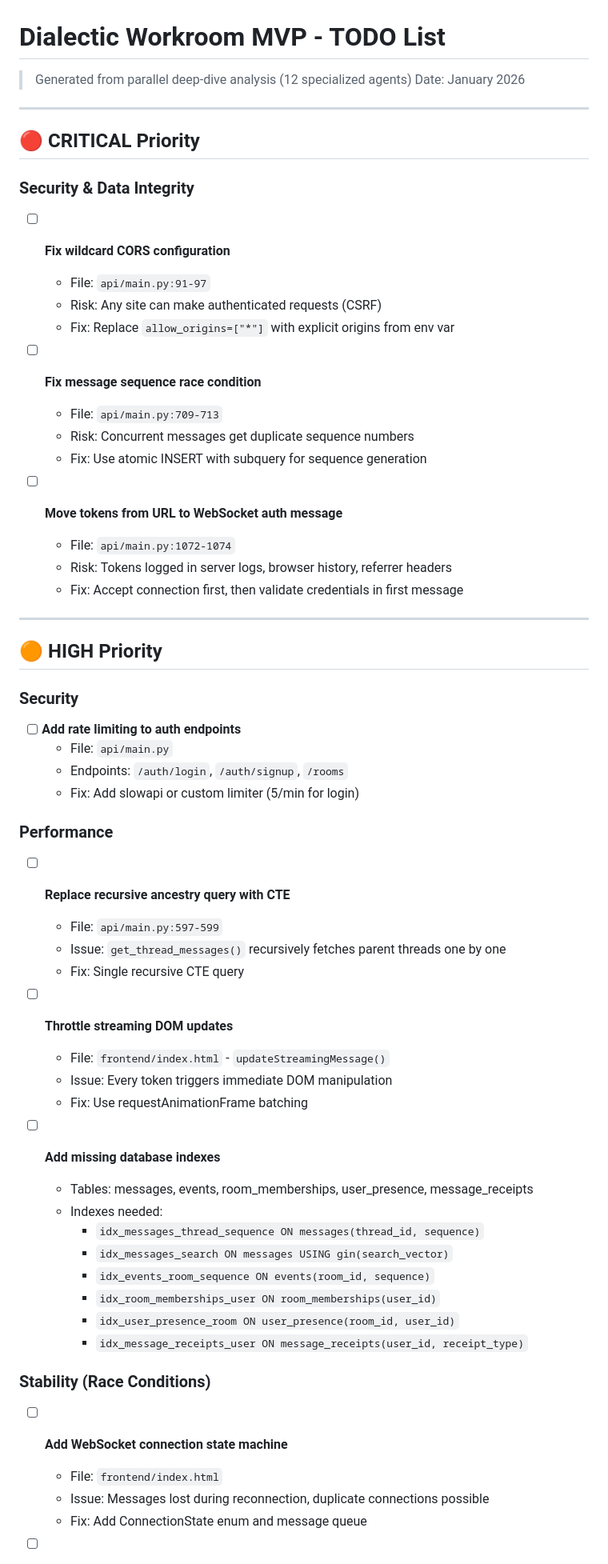
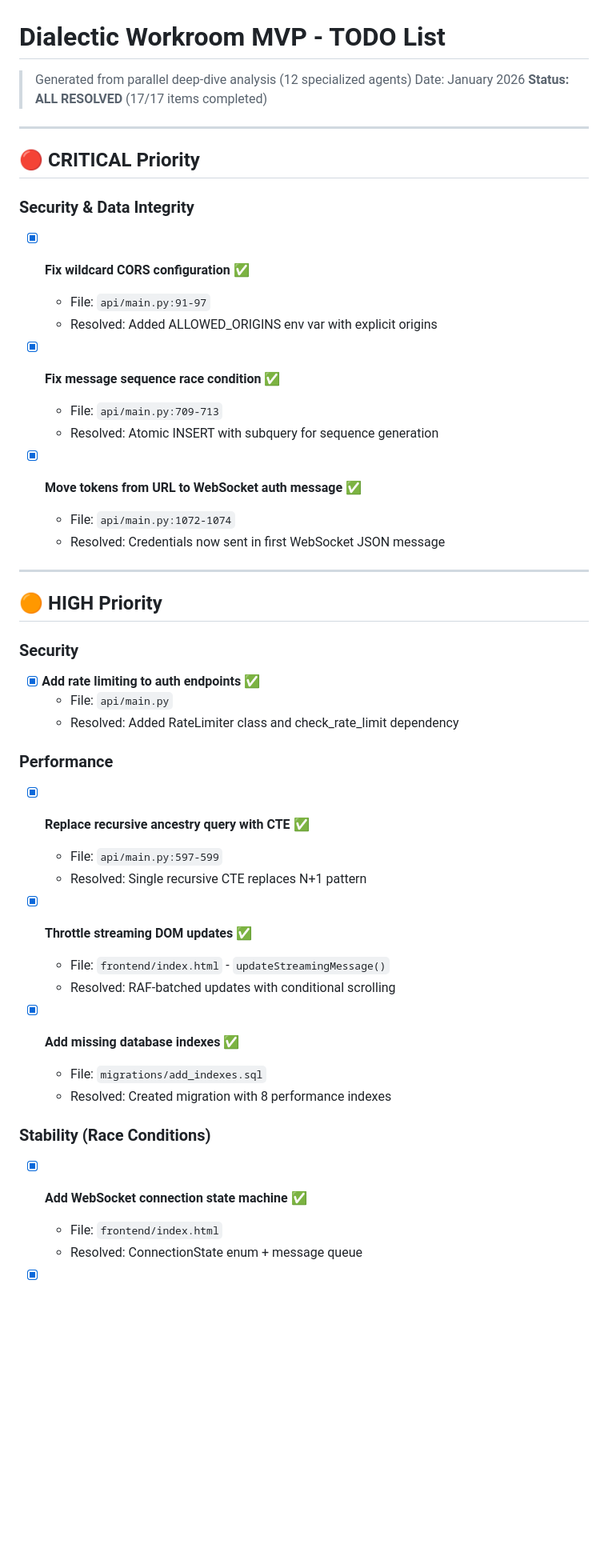
Before and after one commit to Skidudeaa/DanWoodAMO, a Markdown page: TODOS.md, the part around one of its changes. Shown at 80% size. Drawn GitHub-style; blank space fills up the shorter version.

```diff
--- a/TODOS.md
+++ b/TODOS.md
@@ -2,6 +2,7 @@
 
 > Generated from parallel deep-dive analysis (12 specialized agents)
 > Date: January 2026
+> **Status: ALL RESOLVED** (17/17 items completed)
 
 ---
 
@@ -9,20 +10,17 @@
 
 ### Security & Data Integrity
 
-- [ ] **Fix wildcard CORS configuration**
+- [x] **Fix wildcard CORS configuration** ✅
   - File: `api/main.py:91-97`
-  - Risk: Any site can make authenticated requests (CSRF)
-  - Fix: Replace `allow_origins=["*"]` with explicit origins from env var
+  - Resolved: Added ALLOWED_ORIGINS env var with explicit origins
 
-- [ ] **Fix message sequence race condition**
+- [x] **Fix message sequence race condition** ✅
   - File: `api/main.py:709-713`
-  - Risk: Concurrent messages get duplicate sequence numbers
-  - Fix: Use atomic INSERT with subquery for sequence generation
+  - Resolved: Atomic INSERT with subquery for sequence generation
 
-- [ ] **Move tokens from URL to WebSocket auth message**
+- [x] **Move tokens from URL to WebSocket auth message** ✅
   - File: `api/main.py:1072-1074`
-  - Risk: Tokens logged in server logs, browser history, referrer headers
-  - Fix: Accept connection first, then validate credentials in first message
+  - Resolved: Credentials now sent in first WebSocket JSON message
 
 ---
 
@@ -30,37 +28,27 @@
 
 ### Security
 
-- [ ] **Add rate limiting to auth endpoints**
+- [x] **Add rate limiting to auth endpoints** ✅
   - File: `api/main.py`
-  - Endpoints: `/auth/login`, `/auth/signup`, `/rooms`
-  - Fix: Add slowapi or custom limiter (5/min for login)
+  - Resolved: Added RateLimiter class and check_rate_limit dependency
 
 ### Performance
 
-- [ ] **Replace recursive ancestry query with CTE**
+- [x] **Replace recursive ancestry query with CTE** ✅
   - File: `api/main.py:597-599`
-  - Issue: `get_thread_messages()` recursively fetches parent threads one by one
-  - Fix: Single recursive CTE query
+  - Resolved: Single recursive CTE replaces N+1 pattern
 
-- [ ] **Throttle streaming DOM updates**
+- [x] **Throttle streaming DOM updates** ✅
   - File: `frontend/index.html` - `updateStreamingMessage()`
-  - Issue: Every token triggers immediate DOM manipulation
-  - Fix: Use requestAnimationFrame batching
+  - Resolved: RAF-batched updates with conditional scrolling
 
-- [ ] **Add missing database indexes**
-  - Tables: messages, events, room_memberships, user_presence, message_receipts
-  - Indexes needed:
-    - `idx_messages_thread_sequence ON messages(thread_id, sequence)`
-    - `idx_messages_search ON messages USING gin(search_vector)`
-    - `idx_events_room_sequence ON events(room_id, sequence)`
-    - `idx_room_memberships_user ON room_memberships(user_id)`
-    - `idx_user_presence_room ON user_presence(room_id, user_id)`
-    - `idx_message_receipts_user ON message_receipts(user_id, receipt_type)`
+- [x] **Add missing database indexes** ✅
+  - File: `migrations/add_indexes.sql`
+  - Resolved: Created migration with 8 performance indexes
 
 ### Stability (Race Conditions)
 
-- [ ] **Add WebSocket connection state machine**
+- [x] **Add WebSocket connection state machine** ✅
   - File: `frontend/index.html`
-  - Issue: Messages lost during reconnection, duplicate connections possible
-  - Fix: Add ConnectionState enum and message queue
+  - Resolved: ConnectionState enum + message queue
 
```
Also changed, not shown: other parts of TODOS.md (+27 -73 lines).
